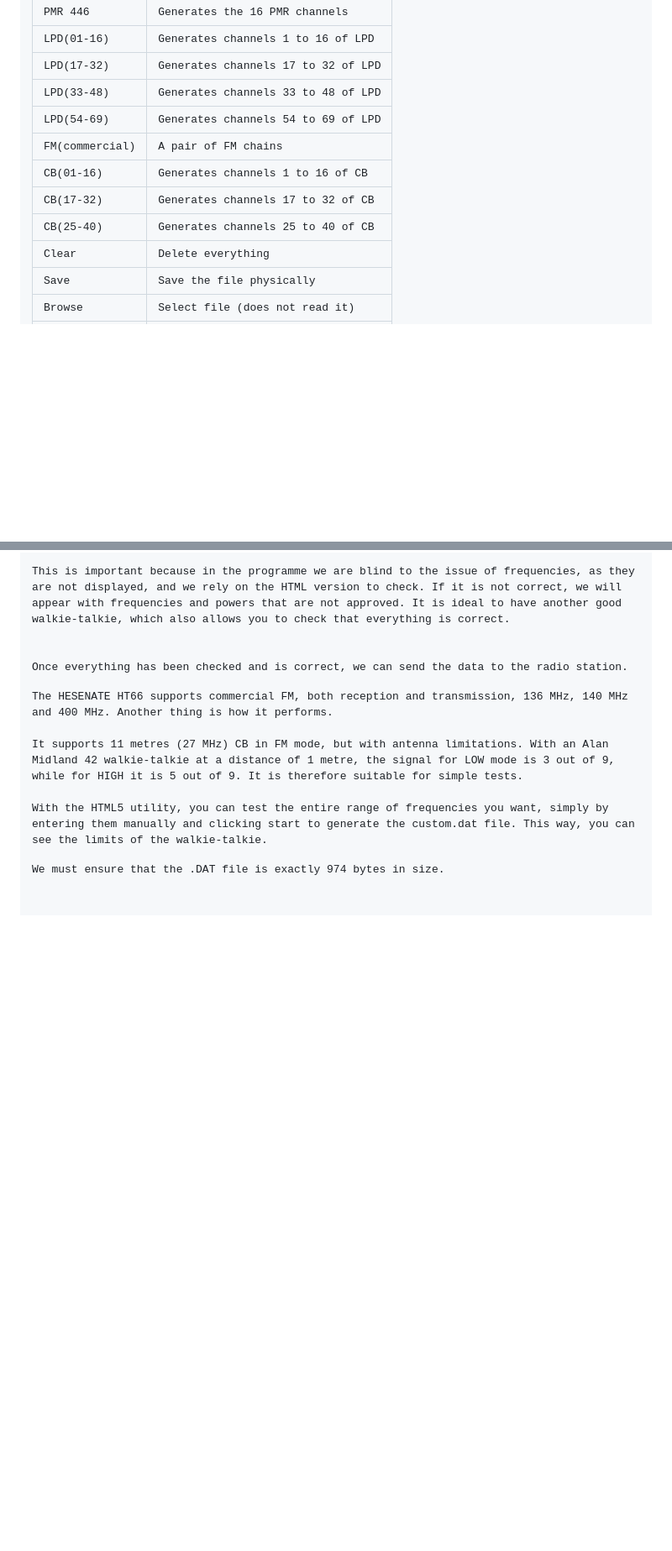
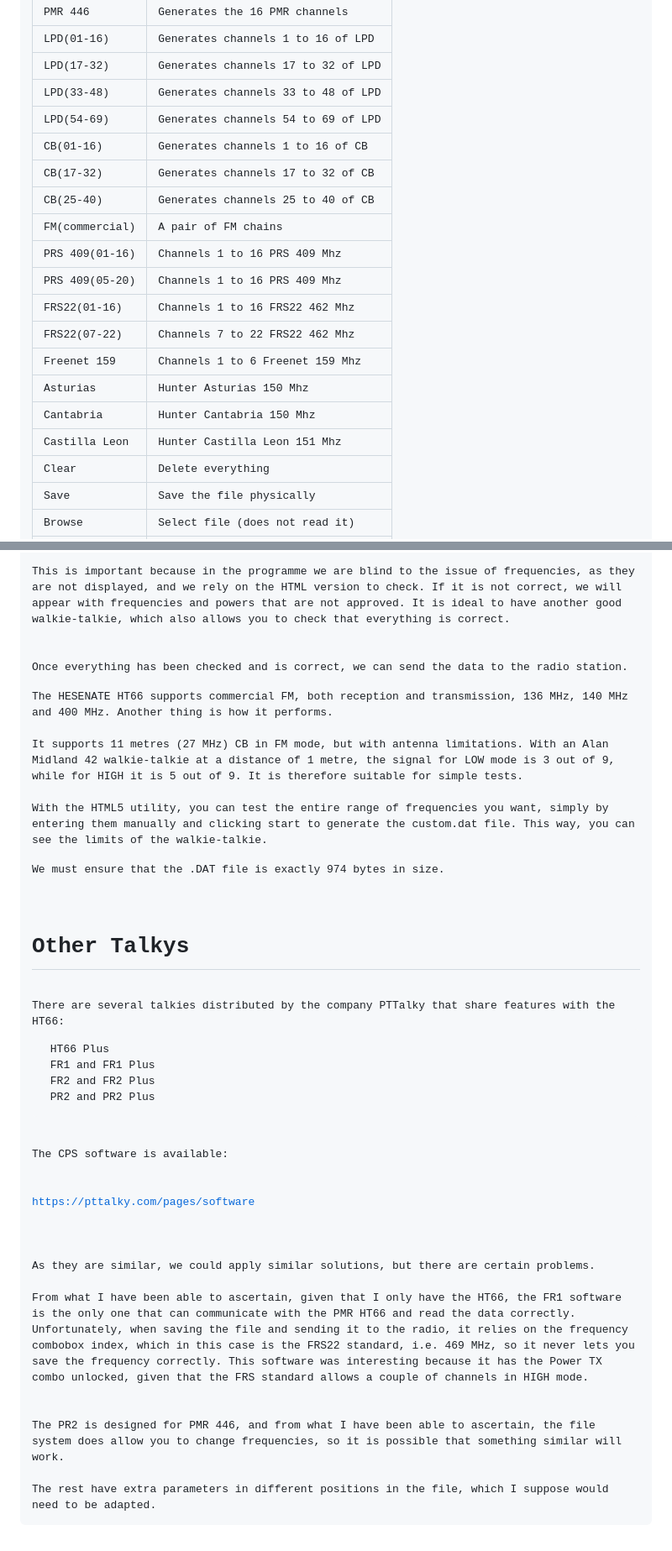
Before and after one commit to rpsubc8/hesenateHT66, a Markdown page: readmeEnglish.md, 2 parts joined by grey strips. Shown at 84% size. Drawn GitHub-style; blank space fills up the shorter version.

Commit message:
Freqs and more models

```diff
--- a/readmeEnglish.md
+++ b/readmeEnglish.md
@@ -112,10 +117,18 @@ The options are:<br><br>
 | LPD(17-32)     | Generates channels 17 to 32 of LPD |
 | LPD(33-48)     | Generates channels 33 to 48 of LPD |
 | LPD(54-69)     | Generates channels 54 to 69 of LPD |
-| FM(commercial) | A pair of FM chains                |
 | CB(01-16)      | Generates channels 1 to 16 of CB   |
 | CB(17-32)      | Generates channels 17 to 32 of CB  |
 | CB(25-40)      | Generates channels 25 to 40 of CB  |
+| FM(commercial) | A pair of FM chains                |
+| PRS 409(01-16) | Channels 1 to 16 PRS 409 Mhz       |
+| PRS 409(05-20) | Channels 1 to 16 PRS 409 Mhz       |
+| FRS22(01-16)   | Channels 1 to 16 FRS22 462 Mhz     |
+| FRS22(07-22)   | Channels 7 to 22 FRS22 462 Mhz     |
+| Freenet 159    | Channels 1 to 6 Freenet 159 Mhz    |
+| Asturias       | Hunter Asturias 150 Mhz            |
+| Cantabria      | Hunter Cantabria 150 Mhz           |
+| Castilla Leon  | Hunter Castilla Leon 151 Mhz       |
 | Clear          | Delete everything                  |
 | Save           | Save the file physically           |
 | Browse         | Select file (does not read it)     |
@@ -150,3 +163,22 @@ With the HTML5 utility, you can test the entire range of frequencies you want, s
 
 We must ensure that the .DAT file is exactly 974 bytes in size.
 <br><br>
+
+
+
+<h1>Other Talkys</h1>
+There are several talkies distributed by the company PTTalky that share features with the HT66:
+<pre>
+ HT66 Plus
+ FR1 and FR1 Plus
+ FR2 and FR2 Plus
+ PR2 and PR2 Plus
+</pre>
+The CPS software is available:<br><br>
+<a href='https://pttalky.com/pages/software'>https://pttalky.com/pages/software</a><br>
+<br>
+As they are similar, we could apply similar solutions, but there are certain problems.<br>
+From what I have been able to ascertain, given that I only have the HT66, the FR1 software is the only one that can communicate with the PMR HT66 and read the data correctly. Unfortunately, when saving the file and sending it to the radio, it relies on the frequency combobox index, which in this case is the FRS22 standard, i.e. 469 MHz, so it never lets you save the frequency correctly. This software was interesting because it has the Power TX combo unlocked, given that the FRS standard allows a couple of channels in HIGH mode.
+<br>
+The PR2 is designed for PMR 446, and from what I have been able to ascertain, the file system does allow you to change frequencies, so it is possible that something similar will work.<br>
+The rest have extra parameters in different positions in the file, which I suppose would need to be adapted.
```
Also changed, not shown: other parts of readmeEnglish.md (+6 -1 lines).
